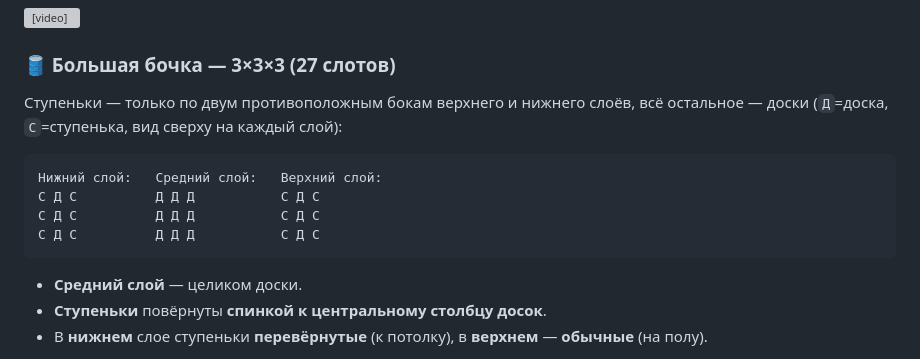
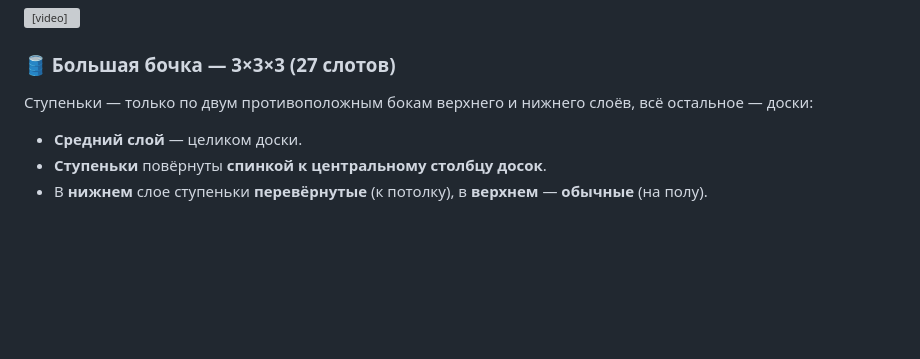
Before and after one commit to Kweekov/vlp-wiki, a Markdown page: brewery/barrel.md, the part around the change. Rendered like a GitHub page; blank space fills up the shorter version; grey boxes are pictures that could not be loaded.

Commit message:
barrel: drop ASCII schema (video covers it)
Co-Authored-By: Claude Opus 4.8 (1M context) <noreply@anthropic.com>

````diff
--- a/brewery/barrel.md
+++ b/brewery/barrel.md
@@ -19,14 +19,7 @@
 
 ### 🛢 Большая бочка — 3×3×3 (27 слотов)
 
-Ступеньки — только по двум противоположным бокам верхнего и нижнего слоёв, всё остальное — доски (`Д`=доска, `С`=ступенька, вид сверху на каждый слой):
-
-```
-Нижний слой:   Средний слой:   Верхний слой:
-С Д С          Д Д Д           С Д С
-С Д С          Д Д Д           С Д С
-С Д С          Д Д Д           С Д С
-```
+Ступеньки — только по двум противоположным бокам верхнего и нижнего слоёв, всё остальное — доски:
 
 - **Средний слой** — целиком доски.
 - **Ступеньки** повёрнуты **спинкой к центральному столбцу досок**.
````
